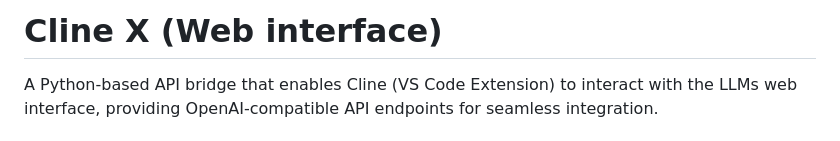
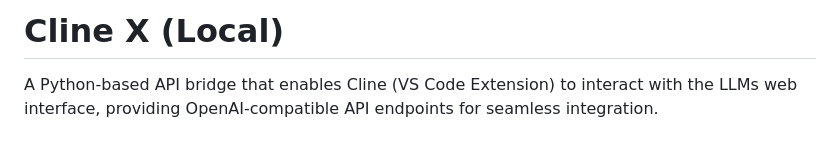
Before and after one commit to AMAMazing/cline-x, a Markdown page: README.md, the part around the change. Rendered like a GitHub page.

```diff
--- a/README.md
+++ b/README.md
@@ -1,4 +1,4 @@
-# Cline X (Web interface)
+# Cline X (Local)
 
 A Python-based API bridge that enables Cline (VS Code Extension) to interact with the LLMs web interface, providing OpenAI-compatible API endpoints for seamless integration.
 
```
